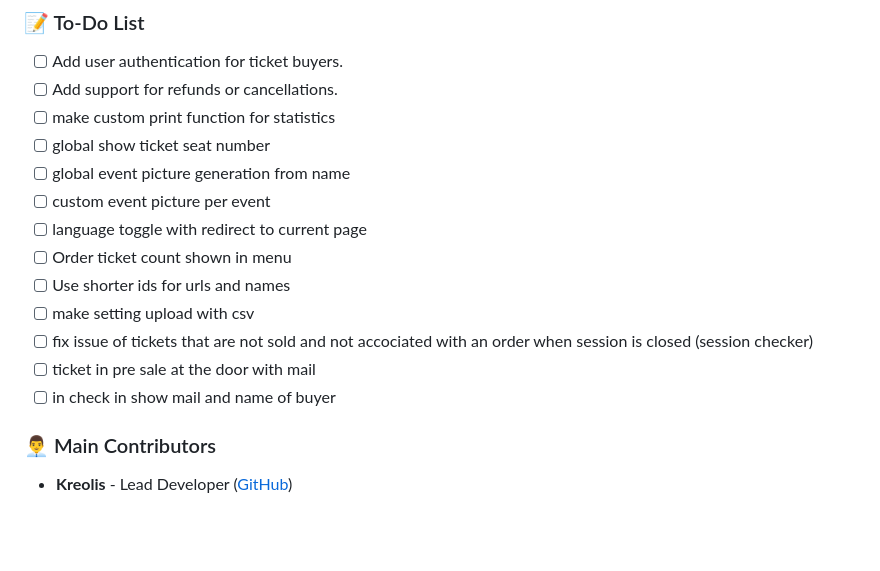
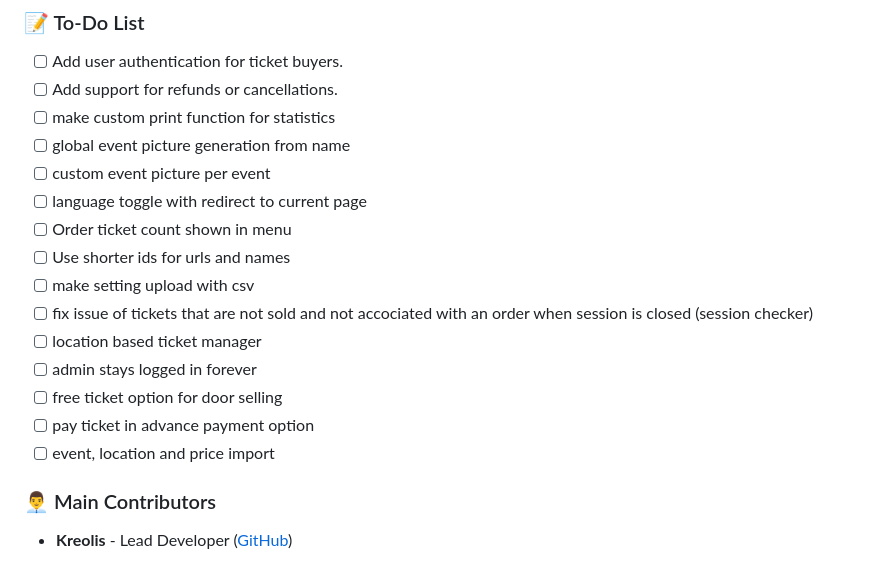
Before and after one commit to Kreolis/cinema_ticketing, a Markdown page: README.md, the part around the change. GitHub-like rendering; blank space fills up the shorter version.

Commit message:
todo update

```diff
--- a/README.md
+++ b/README.md
@@ -200,7 +200,6 @@ We welcome contributions to this project! To contribute:
 - [ ] Add user authentication for ticket buyers.
 - [ ] Add support for refunds or cancellations.
 - [ ] make custom print function for statistics
-- [ ] global show ticket seat number
 - [ ] global event picture generation from name
 - [ ] custom event picture per event
 - [ ] language toggle with redirect to current page
@@ -208,8 +207,11 @@ We welcome contributions to this project! To contribute:
 - [ ] Use shorter ids for urls and names
 - [ ] make setting upload with csv
 - [ ] fix issue of tickets that are not sold and not accociated with an order when session is closed (session checker)
-- [ ] ticket in pre sale at the door with mail
-- [ ] in check in show mail and name of buyer
+- [ ] location based ticket manager
+- [ ] admin stays logged in forever
+- [ ] free ticket option for door selling
+- [ ] pay ticket in advance payment option
+- [ ] event, location and price import
 
 ### 👨‍💼 Main Contributors
 
```
